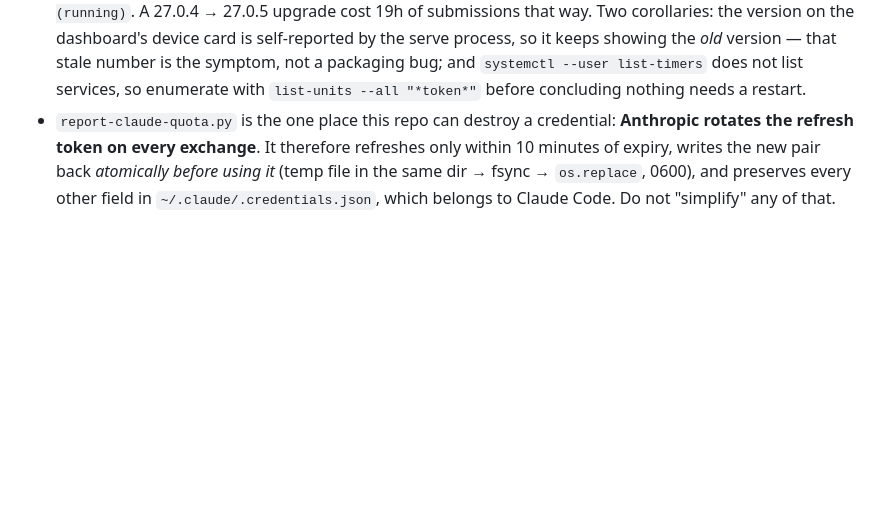
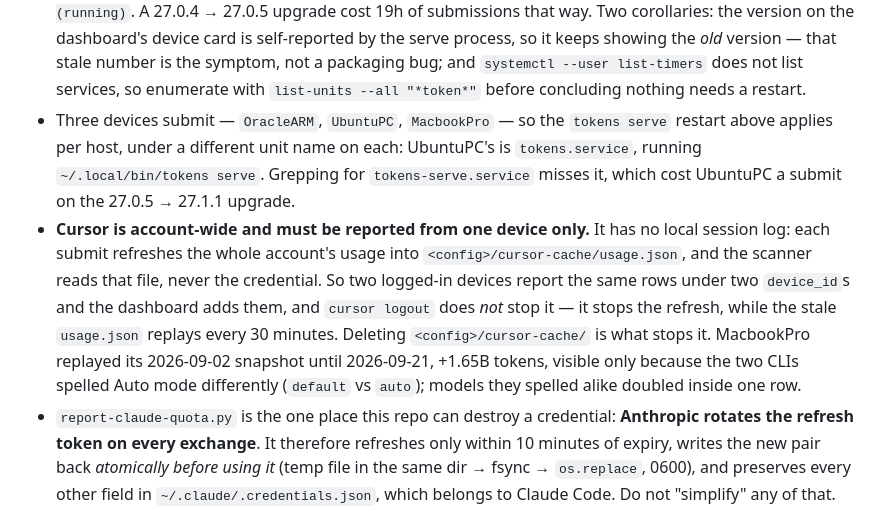
Before and after one commit to synthpop123/tokens-worker, a Markdown page: AGENTS.md, the part around the change. Rendered like a GitHub page; blank space fills up the shorter version.

Commit message:
Note all three submitting hosts, and Cursor's account-wide trap
The serve-restart note only named OracleARM's unit, so UbuntuPC's
tokens.service was missed on the 27.0.5 -> 27.1.1 upgrade.

Chasing an unexplained `default` model turned up the larger one: Cursor
is account-wide and its scanner reads a cache file, not the credential,
so `cursor logout` never stopped MacbookPro replaying a frozen snapshot.

```diff
--- a/AGENTS.md
+++ b/AGENTS.md
@@ -86,6 +86,22 @@ push: the Workers Builds log prints the executed build command, so a
   symptom, not a packaging bug; and `systemctl --user list-timers` does
   not list services, so enumerate with `list-units --all "*token*"`
   before concluding nothing needs a restart.
+- Three devices submit — `OracleARM`, `UbuntuPC`, `MacbookPro` — so the
+  `tokens serve` restart above applies per host, under a different unit
+  name on each: UbuntuPC's is `tokens.service`, running
+  `~/.local/bin/tokens serve`. Grepping for `tokens-serve.service` misses
+  it, which cost UbuntuPC a submit on the 27.0.5 → 27.1.1 upgrade.
+- **Cursor is account-wide and must be reported from one device only.**
+  It has no local session log: each submit refreshes the whole account's
+  usage into `<config>/cursor-cache/usage.json`, and the scanner reads
+  that file, never the credential. So two logged-in devices report the
+  same rows under two `device_id`s and the dashboard adds them, and
+  `cursor logout` does *not* stop it — it stops the refresh, while the
+  stale `usage.json` replays every 30 minutes. Deleting
+  `<config>/cursor-cache/` is what stops it. MacbookPro replayed its
+  2026-09-02 snapshot until 2026-09-21, +1.65B tokens, visible only
+  because the two CLIs spelled Auto mode differently (`default` vs
+  `auto`); models they spelled alike doubled inside one row.
 - `report-claude-quota.py` is the one place this repo can destroy a
   credential: **Anthropic rotates the refresh token on every exchange**.
   It therefore refreshes only within 10 minutes of expiry, writes the
```
